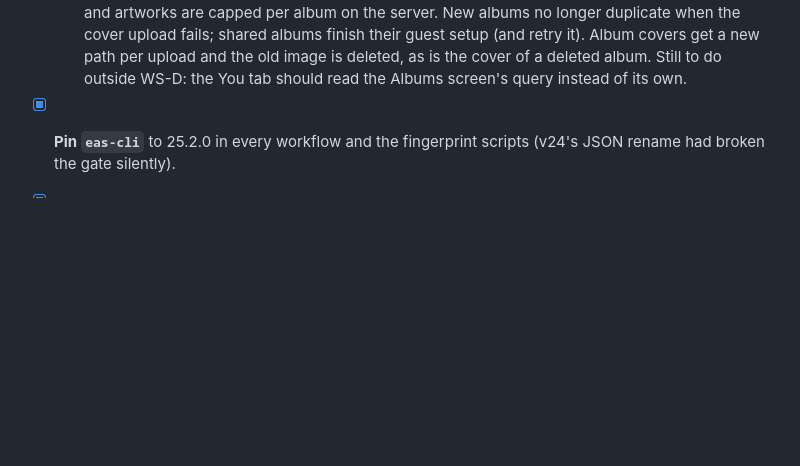
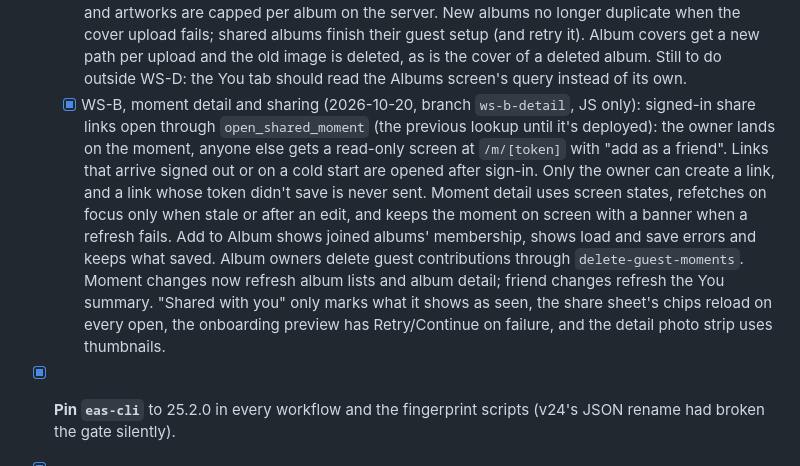
Before and after one commit to jsphelps12/music-memory-app, a Markdown page: docs/ROADMAP.md, the part around the change. Rendered like a GitHub page; blank space fills up the shorter version.

Commit message:
Roadmap: WS-B moment detail and sharing
Co-Authored-By: Claude Opus 5.5 <noreply@anthropic.com>

```diff
--- a/docs/ROADMAP.md
+++ b/docs/ROADMAP.md
@@ -407,6 +407,22 @@ questionnaire/ML, NFC products, Android.
     a new path per upload and the old image is deleted, as is the cover of
     a deleted album. Still to do outside WS-D: the You tab should read the
     Albums screen's query instead of its own.
+  - [x] WS-B, moment detail and sharing (2026-10-20, branch `ws-b-detail`,
+    JS only): signed-in share links open through `open_shared_moment` (the
+    previous lookup until it's deployed): the owner lands on the moment,
+    anyone else gets a read-only screen at `/m/[token]` with "add as a
+    friend". Links that arrive signed out or on a cold start are opened
+    after sign-in. Only the owner can create a link, and a link whose token
+    didn't save is never sent. Moment detail uses screen states, refetches
+    on focus only when stale or after an edit, and keeps the moment on
+    screen with a banner when a refresh fails. Add to Album shows joined
+    albums' membership, shows load and save errors and keeps what saved.
+    Album owners delete guest contributions through `delete-guest-moments`.
+    Moment changes now refresh album lists and album detail; friend changes
+    refresh the You summary. "Shared with you" only marks what it shows as
+    seen, the share sheet's chips reload on every open, the onboarding
+    preview has Retry/Continue on failure, and the detail photo strip uses
+    thumbnails.
 - [x] **Pin `eas-cli`** to 25.2.0 in every workflow and the fingerprint
   scripts (v24's JSON rename had broken the gate silently).
 - [x] **Wire `lib/authRouting.ts` into `_layout.tsx`:** AuthGate now runs
```
